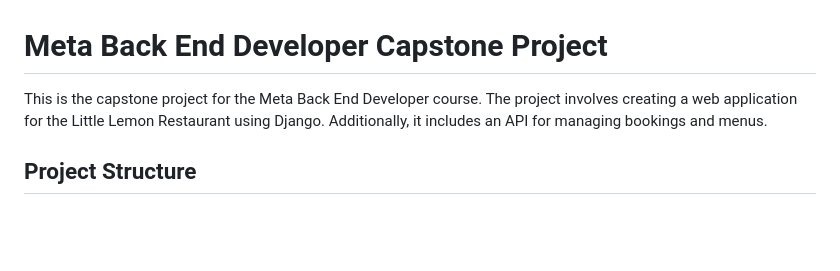
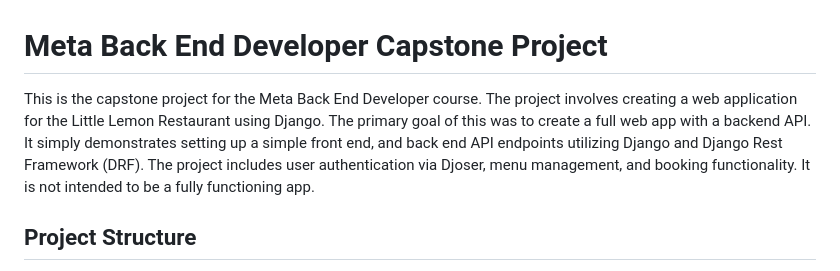
Before and after one commit to reubenbradley/meta-backend-capstone, a Markdown page: README.md, the part around the change. Rendered like a GitHub page; blank space fills up the shorter version.

Commit message:
added some README context

```diff
--- a/README.md
+++ b/README.md
@@ -1,8 +1,9 @@
 # Meta Back End Developer Capstone Project
 
 This is the capstone project for the Meta Back End Developer course. The project involves creating a web
-application for the Little Lemon Restaurant using Django. Additionally, it includes an API for managing
-bookings and menus.
+application for the Little Lemon Restaurant using Django. The primary goal of this was to create a full web app with a backend API. It simply demonstrates setting up a simple front end, and back end API
+endpoints utilizing Django and Django Rest Framework (DRF). The project includes user authentication via
+Djoser, menu management, and booking functionality. It is not intended to be a fully functioning app.
 
 ## Project Structure
 
```
